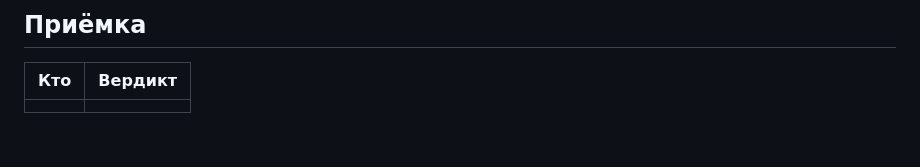
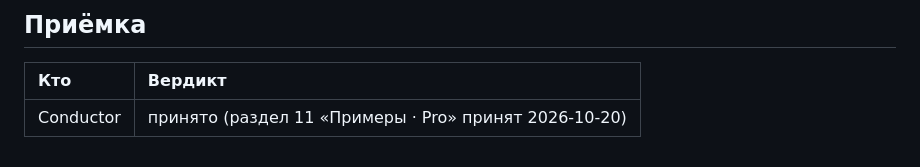
Before and after one commit to y-kolyada/github-actions, a Markdown page: lessons/record-11.md, the part around the change. Drawn GitHub-style; blank space fills up the shorter version.

Commit message:
docs(record): record step 11 acceptance by Conductor

```diff
--- a/lessons/record-11.md
+++ b/lessons/record-11.md
@@ -204,4 +204,4 @@ df80396 docs(task): define task 11 for topic 11 practical pro examples
 
 | Кто | Вердикт |
 | :-- | :-- |
-| | |
+| Conductor | принято (раздел 11 «Примеры · Pro» принят 2026-10-20) |
```
